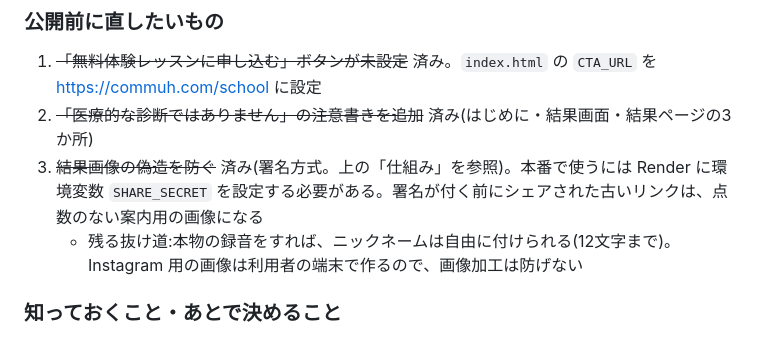
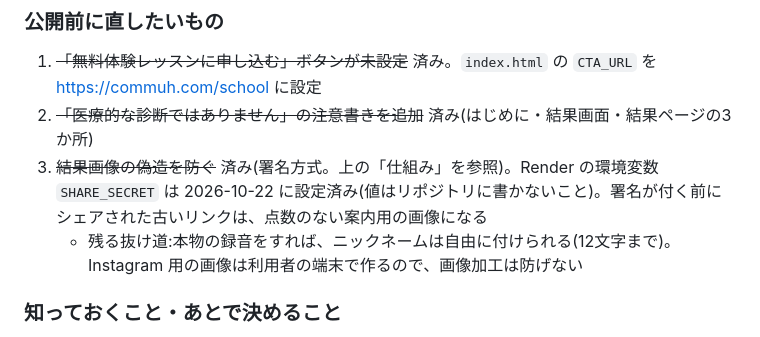
Before and after one commit to chi09chan-create/voice-shindan, a Markdown page: HANDOFF.md, the part around the change. GitHub-like rendering.

Commit message:
引き継ぎメモ: SHARE_SECRET を本番に設定済みと記録
Co-Authored-By: Claude Opus 5.5 <noreply@anthropic.com>

```diff
--- a/HANDOFF.md
+++ b/HANDOFF.md
@@ -68,7 +68,7 @@ Facebook で広く告知する前に、次を済ませたい。
 
 1. ~~「無料体験レッスンに申し込む」ボタンが未設定~~ 済み。`index.html` の `CTA_URL` を https://commuh.com/school に設定
 2. ~~「医療的な診断ではありません」の注意書きを追加~~ 済み(はじめに・結果画面・結果ページの3か所)
-3. ~~結果画像の偽造を防ぐ~~ 済み(署名方式。上の「仕組み」を参照)。本番で使うには Render に環境変数 `SHARE_SECRET` を設定する必要がある。署名が付く前にシェアされた古いリンクは、点数のない案内用の画像になる
+3. ~~結果画像の偽造を防ぐ~~ 済み(署名方式。上の「仕組み」を参照)。Render の環境変数 `SHARE_SECRET` は 2026-10-22 に設定済み(値はリポジトリに書かないこと)。署名が付く前にシェアされた古いリンクは、点数のない案内用の画像になる
    - 残る抜け道:本物の録音をすれば、ニックネームは自由に付けられる(12文字まで)。Instagram 用の画像は利用者の端末で作るので、画像加工は防げない
 
 ### 知っておくこと・あとで決めること
```
